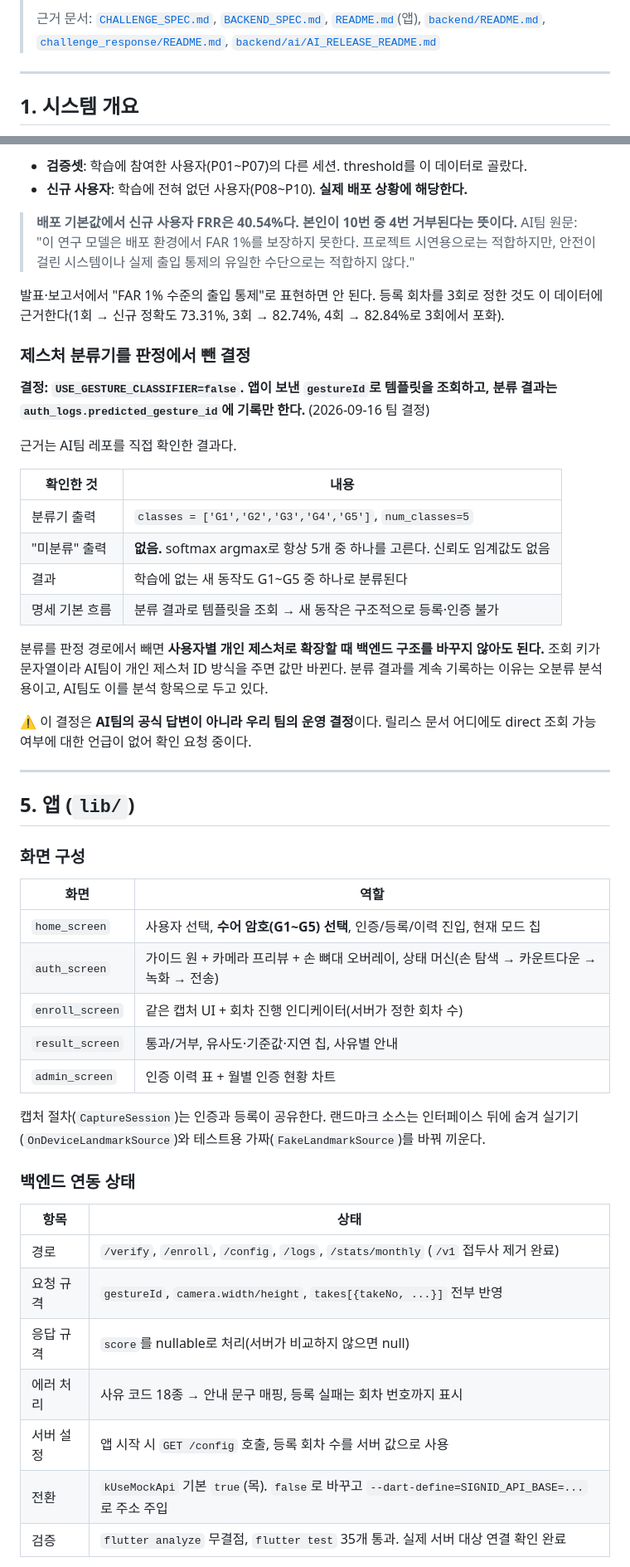
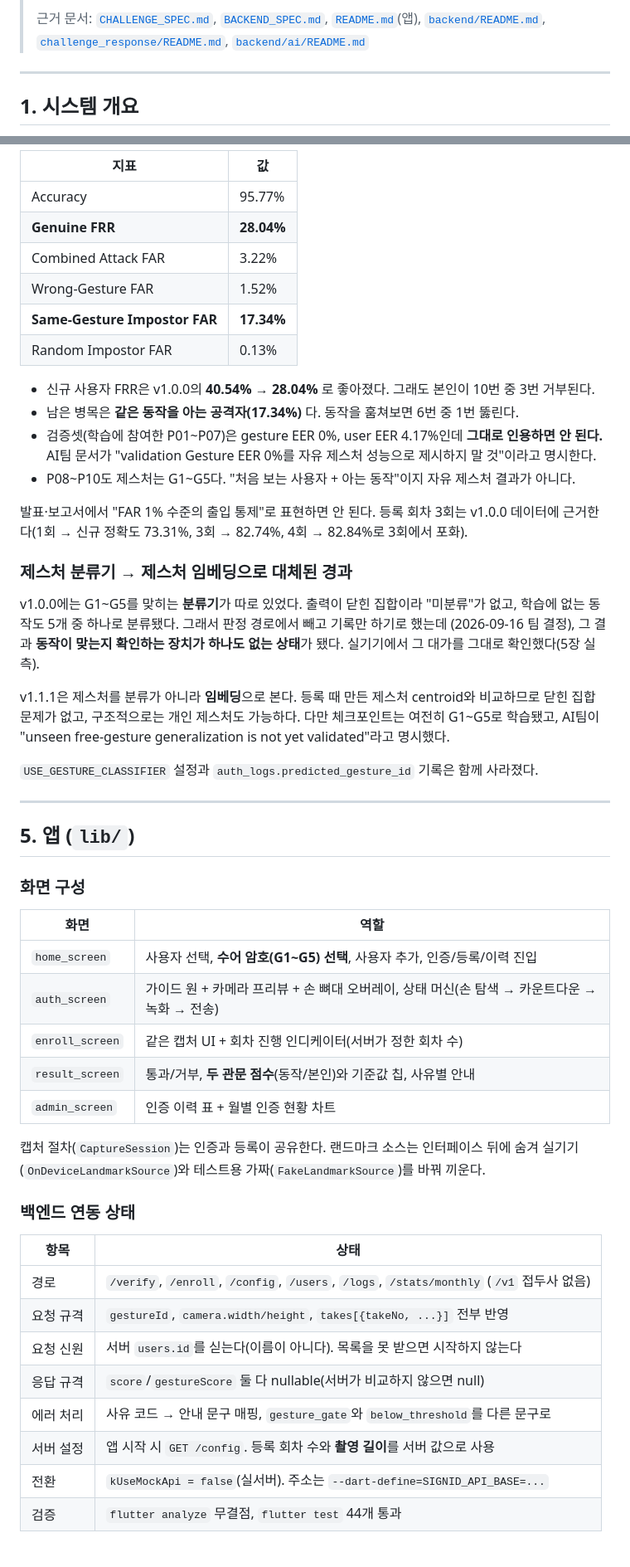
Before and after one commit to HaimLee-4869/WITECH-APP, a Markdown page: PROGRESS.md, 2 parts joined by grey strips. Shown at 83% size. Drawn GitHub-style.

```diff
--- a/PROGRESS.md
+++ b/PROGRESS.md
@@ -6,7 +6,7 @@
 > 근거 문서: [`CHALLENGE_SPEC.md`](CHALLENGE_SPEC.md), [`BACKEND_SPEC.md`](BACKEND_SPEC.md),
 > [`README.md`](README.md)(앱), [`backend/README.md`](backend/README.md),
 > [`challenge_response/README.md`](challenge_response/README.md),
-> [`backend/ai/AI_RELEASE_README.md`](backend/ai/AI_RELEASE_README.md)
+> [`backend/ai/README.md`](backend/ai/README.md)
 
 ---
 
@@ -324,34 +334,34 @@ DB에 3행이 모두 들어 있고 `is_active`만 바꿔 전환한다. **요청
 
-- **검증셋**: 학습에 참여한 사용자(P01~P07)의 다른 세션. threshold를 이 데이터로 골랐다.
-- **신규 사용자**: 학습에 전혀 없던 사용자(P08~P10). **실제 배포 상황에 해당한다.**
+| 지표 | 값 |
+|---|---|
+| Accuracy | 95.77% |
+| **Genuine FRR** | **28.04%** |
+| Combined Attack FAR | 3.22% |
+| Wrong-Gesture FAR | 1.52% |
+| **Same-Gesture Impostor FAR** | **17.34%** |
+| Random Impostor FAR | 0.13% |
 
-> **배포 기본값에서 신규 사용자 FRR은 40.54%다. 본인이 10번 중 4번 거부된다는 뜻이다.**
-> AI팀 원문: "이 연구 모델은 배포 환경에서 FAR 1%를 보장하지 못한다. 프로젝트 시연용으로는
-> 적합하지만, 안전이 걸린 시스템이나 실제 출입 통제의 유일한 수단으로는 적합하지 않다."
+- 신규 사용자 FRR은 v1.0.0의 **40.54% → 28.04%** 로 좋아졌다. 그래도 본인이 10번 중 3번 거부된다.
+- 남은 병목은 **같은 동작을 아는 공격자(17.34%)** 다. 동작을 훔쳐보면 6번 중 1번 뚫린다.
+- 검증셋(학습에 참여한 P01~P07)은 gesture EER 0%, user EER 4.17%인데 **그대로 인용하면 안 된다.**
+  AI팀 문서가 "validation Gesture EER 0%를 자유 제스처 성능으로 제시하지 말 것"이라고 명시한다.
+- P08~P10도 제스처는 G1~G5다. "처음 보는 사용자 + 아는 동작"이지 자유 제스처 결과가 아니다.
 
-발표·보고서에서 "FAR 1% 수준의 출입 통제"로 표현하면 안 된다. 등록 회차를 3회로 정한 것도 이
-데이터에 근거한다(1회 → 신규 정확도 73.31%, 3회 → 82.74%, 4회 → 82.84%로 3회에서 포화).
+발표·보고서에서 "FAR 1% 수준의 출입 통제"로 표현하면 안 된다. 등록 회차 3회는 v1.0.0 데이터에
+근거한다(1회 → 신규 정확도 73.31%, 3회 → 82.74%, 4회 → 82.84%로 3회에서 포화).
 
-### 제스처 분류기를 판정에서 뺀 결정
+### 제스처 분류기 → 제스처 임베딩으로 대체된 경과
 
-**결정: `USE_GESTURE_CLASSIFIER=false`. 앱이 보낸 `gestureId`로 템플릿을 조회하고, 분류 결과는
-`auth_logs.predicted_gesture_id`에 기록만 한다.** (2026-09-16 팀 결정)
+v1.0.0에는 G1~G5를 맞히는 **분류기**가 따로 있었다. 출력이 닫힌 집합이라 "미분류"가 없고,
+학습에 없는 동작도 5개 중 하나로 분류됐다. 그래서 판정 경로에서 빼고 기록만 하기로 했는데
+(2026-09-16 팀 결정), 그 결과 **동작이 맞는지 확인하는 장치가 하나도 없는 상태**가 됐다.
+실기기에서 그 대가를 그대로 확인했다(5장 실측).
 
-근거는 AI팀 레포를 직접 확인한 결과다.
+v1.1.1은 제스처를 분류가 아니라 **임베딩**으로 본다. 등록 때 만든 제스처 centroid와 비교하므로
+닫힌 집합 문제가 없고, 구조적으로는 개인 제스처도 가능하다. 다만 체크포인트는 여전히 G1~G5로
+학습됐고, AI팀이 "unseen free-gesture generalization is not yet validated"라고 명시했다.
 
-| 확인한 것 | 내용 |
-|---|---|
-| 분류기 출력 | `classes = ['G1','G2','G3','G4','G5']`, `num_classes=5` |
-| "미분류" 출력 | **없음.** softmax argmax로 항상 5개 중 하나를 고른다. 신뢰도 임계값도 없음 |
-| 결과 | 학습에 없는 새 동작도 G1~G5 중 하나로 분류된다 |
-| 명세 기본 흐름 | 분류 결과로 템플릿을 조회 → 새 동작은 구조적으로 등록·인증 불가 |
-
-분류를 판정 경로에서 빼면 **사용자별 개인 제스처로 확장할 때 백엔드 구조를 바꾸지 않아도 된다.**
-조회 키가 문자열이라 AI팀이 개인 제스처 ID 방식을 주면 값만 바뀐다. 분류 결과를 계속 기록하는
-이유는 오분류 분석용이고, AI팀도 이를 분석 항목으로 두고 있다.
-
-⚠️ 이 결정은 **AI팀의 공식 답변이 아니라 우리 팀의 운영 결정**이다. 릴리스 문서 어디에도 direct
-조회 가능 여부에 대한 언급이 없어 확인 요청 중이다.
+`USE_GESTURE_CLASSIFIER` 설정과 `auth_logs.predicted_gesture_id` 기록은 함께 사라졌다.
 
 ---
 
@@ -361,10 +371,10 @@ DB에 3행이 모두 들어 있고 `is_active`만 바꿔 전환한다. **요청
 
 | 화면 | 역할 |
 |---|---|
-| `home_screen` | 사용자 선택, **수어 암호(G1~G5) 선택**, 인증/등록/이력 진입, 현재 모드 칩 |
+| `home_screen` | 사용자 선택, **수어 암호(G1~G5) 선택**, 사용자 추가, 인증/등록/이력 진입 |
 | `auth_screen` | 가이드 원 + 카메라 프리뷰 + 손 뼈대 오버레이, 상태 머신(손 탐색 → 카운트다운 → 녹화 → 전송) |
 | `enroll_screen` | 같은 캡처 UI + 회차 진행 인디케이터(서버가 정한 회차 수) |
-| `result_screen` | 통과/거부, 유사도·기준값·지연 칩, 사유별 안내 |
+| `result_screen` | 통과/거부, **두 관문 점수**(동작/본인)와 기준값 칩, 사유별 안내 |
 | `admin_screen` | 인증 이력 표 + 월별 인증 현황 차트 |
 
 캡처 절차(`CaptureSession`)는 인증과 등록이 공유한다. 랜드마크 소스는 인터페이스 뒤에 숨겨
@@ -374,11 +384,12 @@ DB에 3행이 모두 들어 있고 `is_active`만 바꿔 전환한다. **요청
 
 | 항목 | 상태 |
 |---|---|
-| 경로 | `/verify`, `/enroll`, `/config`, `/logs`, `/stats/monthly` (`/v1` 접두사 제거 완료) |
+| 경로 | `/verify`, `/enroll`, `/config`, `/users`, `/logs`, `/stats/monthly` (`/v1` 접두사 없음) |
 | 요청 규격 | `gestureId`, `camera.width/height`, `takes[{takeNo, ...}]` 전부 반영 |
-| 응답 규격 | `score`를 nullable로 처리(서버가 비교하지 않으면 null) |
-| 에러 처리 | 사유 코드 18종 → 안내 문구 매핑, 등록 실패는 회차 번호까지 표시 |
-| 서버 설정 | 앱 시작 시 `GET /config` 호출, 등록 회차 수를 서버 값으로 사용 |
-| 전환 | `kUseMockApi` 기본 `true`(목). `false`로 바꾸고 `--dart-define=SIGNID_API_BASE=...`로 주소 주입 |
-| 검증 | `flutter analyze` 무결점, `flutter test` 35개 통과. 실제 서버 대상 연결 확인 완료 |
+| 요청 신원 | 서버 `users.id`를 싣는다(이름이 아니다). 목록을 못 받으면 시작하지 않는다 |
+| 응답 규격 | `score`/`gestureScore` 둘 다 nullable(서버가 비교하지 않으면 null) |
+| 에러 처리 | 사유 코드 → 안내 문구 매핑, `gesture_gate`와 `below_threshold`를 다른 문구로 |
+| 서버 설정 | 앱 시작 시 `GET /config`. 등록 회차 수와 **촬영 길이**를 서버 값으로 사용 |
+| 전환 | `kUseMockApi = false`(실서버). 주소는 `--dart-define=SIGNID_API_BASE=...` |
+| 검증 | `flutter analyze` 무결점, `flutter test` 44개 통과 |
 
```
Also changed, not shown: other parts of PROGRESS.md (+124 -76 lines).
